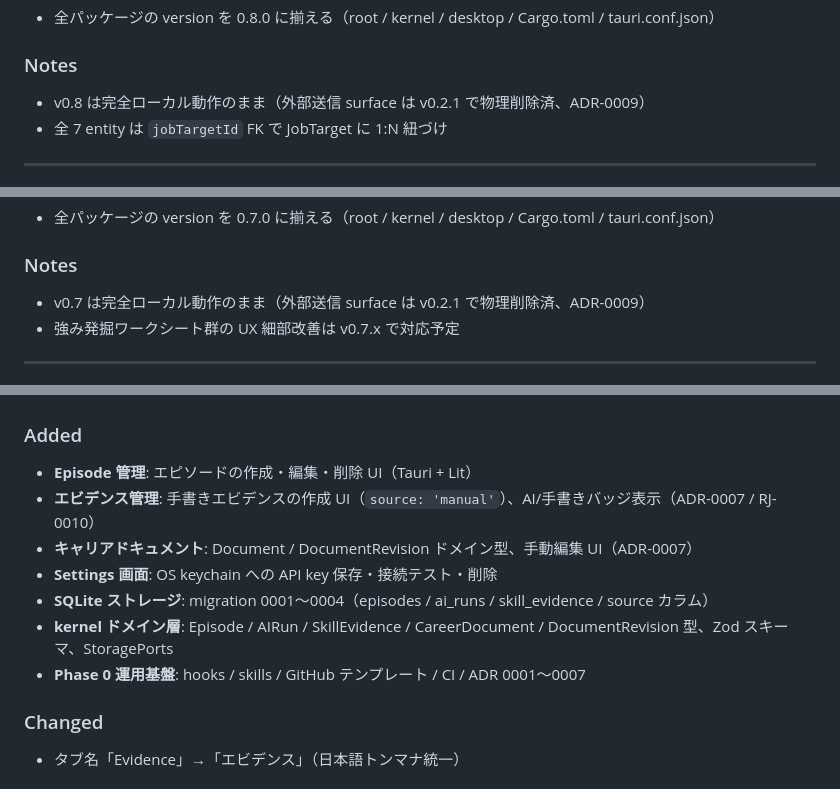
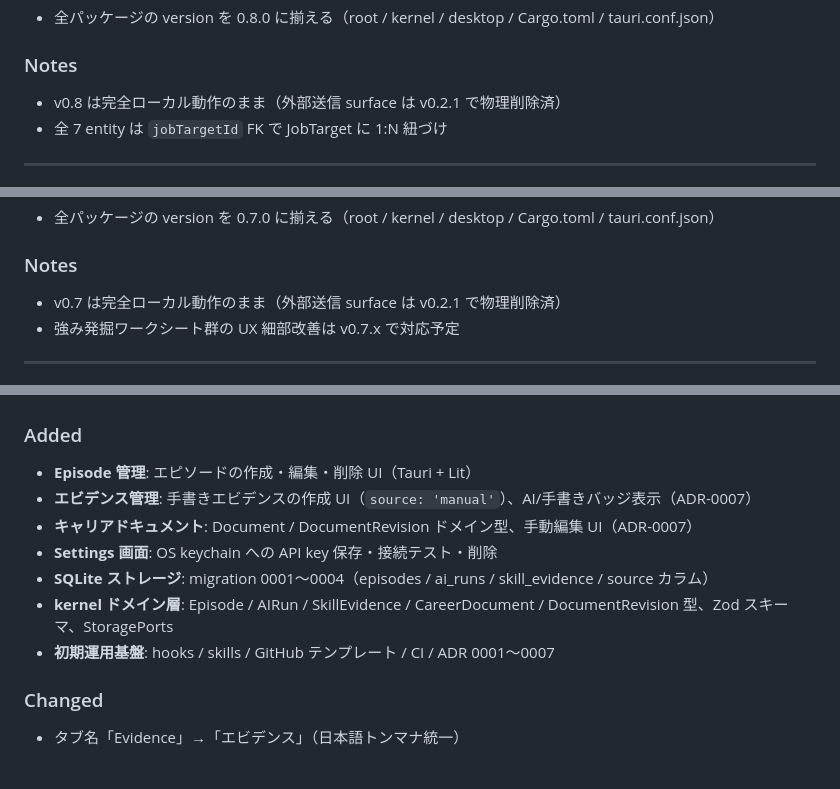
Before and after one commit to toshtag/episfolio, a Markdown page: CHANGELOG.md, 3 parts joined by grey strips. Rendered like a GitHub page.

```diff
--- a/CHANGELOG.md
+++ b/CHANGELOG.md
@@ -96,7 +96,7 @@ UX 整理・PDF/DOCX 書き出し・自動バックアップを追加した品
 
 ### Notes
 
-- v0.8 は完全ローカル動作のまま（外部送信 surface は v0.2.1 で物理削除済、ADR-0009）
+- v0.8 は完全ローカル動作のまま（外部送信 surface は v0.2.1 で物理削除済）
 - 全 7 entity は `jobTargetId` FK で JobTarget に 1:N 紐づけ
 
 ---
@@ -125,7 +125,7 @@ UX 整理・PDF/DOCX 書き出し・自動バックアップを追加した品
 
 ### Notes
 
-- v0.7 は完全ローカル動作のまま（外部送信 surface は v0.2.1 で物理削除済、ADR-0009）
+- v0.7 は完全ローカル動作のまま（外部送信 surface は v0.2.1 で物理削除済）
 - 強み発掘ワークシート群の UX 細部改善は v0.7.x で対応予定
 
 ---
@@ -301,12 +301,12 @@ v0.2.0 の security / integrity hotfix。Codex レビュー（内部）の P0 5
 ### Added
 
 - **Episode 管理**: エピソードの作成・編集・削除 UI（Tauri + Lit）
-- **エビデンス管理**: 手書きエビデンスの作成 UI（`source: 'manual'`）、AI/手書きバッジ表示（ADR-0007 / RJ-0010）
+- **エビデンス管理**: 手書きエビデンスの作成 UI（`source: 'manual'`）、AI/手書きバッジ表示（ADR-0007）
 - **キャリアドキュメント**: Document / DocumentRevision ドメイン型、手動編集 UI（ADR-0007）
 - **Settings 画面**: OS keychain への API key 保存・接続テスト・削除
 - **SQLite ストレージ**: migration 0001〜0004（episodes / ai_runs / skill_evidence / source カラム）
 - **kernel ドメイン層**: Episode / AIRun / SkillEvidence / CareerDocument / DocumentRevision 型、Zod スキーマ、StoragePorts
-- **Phase 0 運用基盤**: hooks / skills / GitHub テンプレート / CI / ADR 0001〜0007
+- **初期運用基盤**: hooks / skills / GitHub テンプレート / CI / ADR 0001〜0007
 
 ### Changed
 
```
Also changed, not shown: other parts of CHANGELOG.md (+9 -9 lines), CONTRIBUTING.md (+5 -5 lines), README.md (+3 -3 lines).
